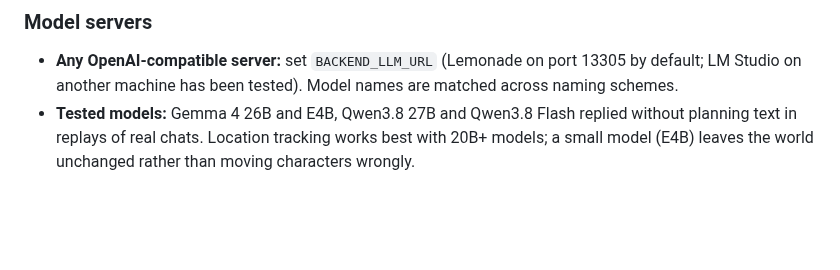
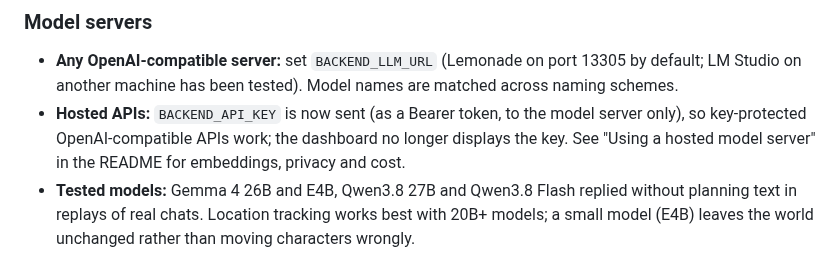
Before and after one commit to grumblefoot/SovereignPersonaMesh, a Markdown page: v0.4_release_notes.md, the part around the change. Rendered like a GitHub page; blank space fills up the shorter version.

```diff
--- a/v0.4_release_notes.md
+++ b/v0.4_release_notes.md
@@ -114,6 +114,9 @@ stays responsive. It also adds support for scenario cards and group chats.
 
 * **Any OpenAI-compatible server:** set `BACKEND_LLM_URL` (Lemonade on port 13305 by default; LM Studio on
   another machine has been tested). Model names are matched across naming schemes.
+* **Hosted APIs:** `BACKEND_API_KEY` is now sent (as a Bearer token, to the model server only), so
+  key-protected OpenAI-compatible APIs work; the dashboard no longer displays the key. See "Using a
+  hosted model server" in the README for embeddings, privacy and cost.
 * **Tested models:** Gemma 4 26B and E4B, Qwen3.8 27B and Qwen3.8 Flash replied without planning
   text in replays of real chats. Location tracking works best with 20B+ models; a small model
   (E4B) leaves the world unchanged rather than moving characters wrongly.
```
Also changed, not shown: README.md (+25 -0 lines), docs/troubleshooting.md (+3 -0 lines).
